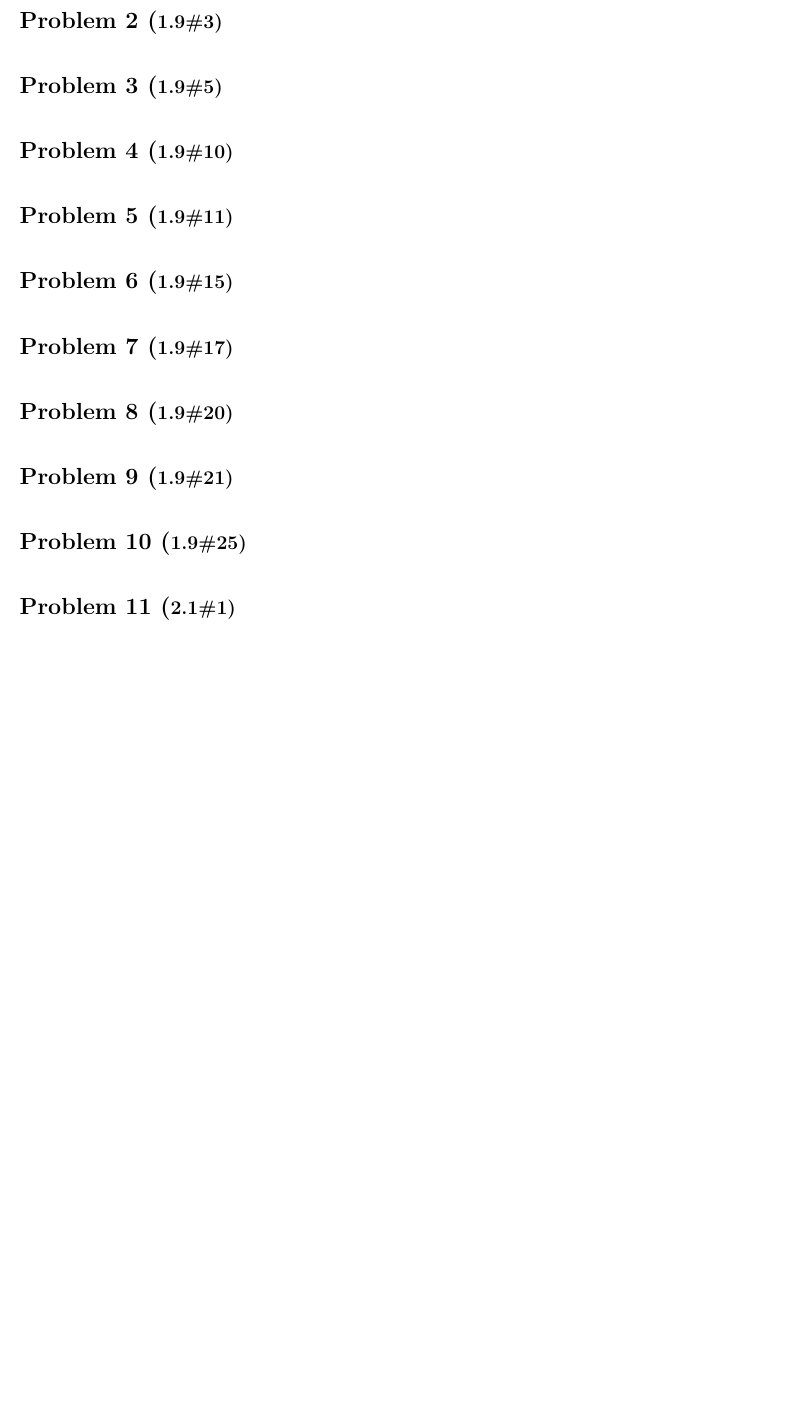
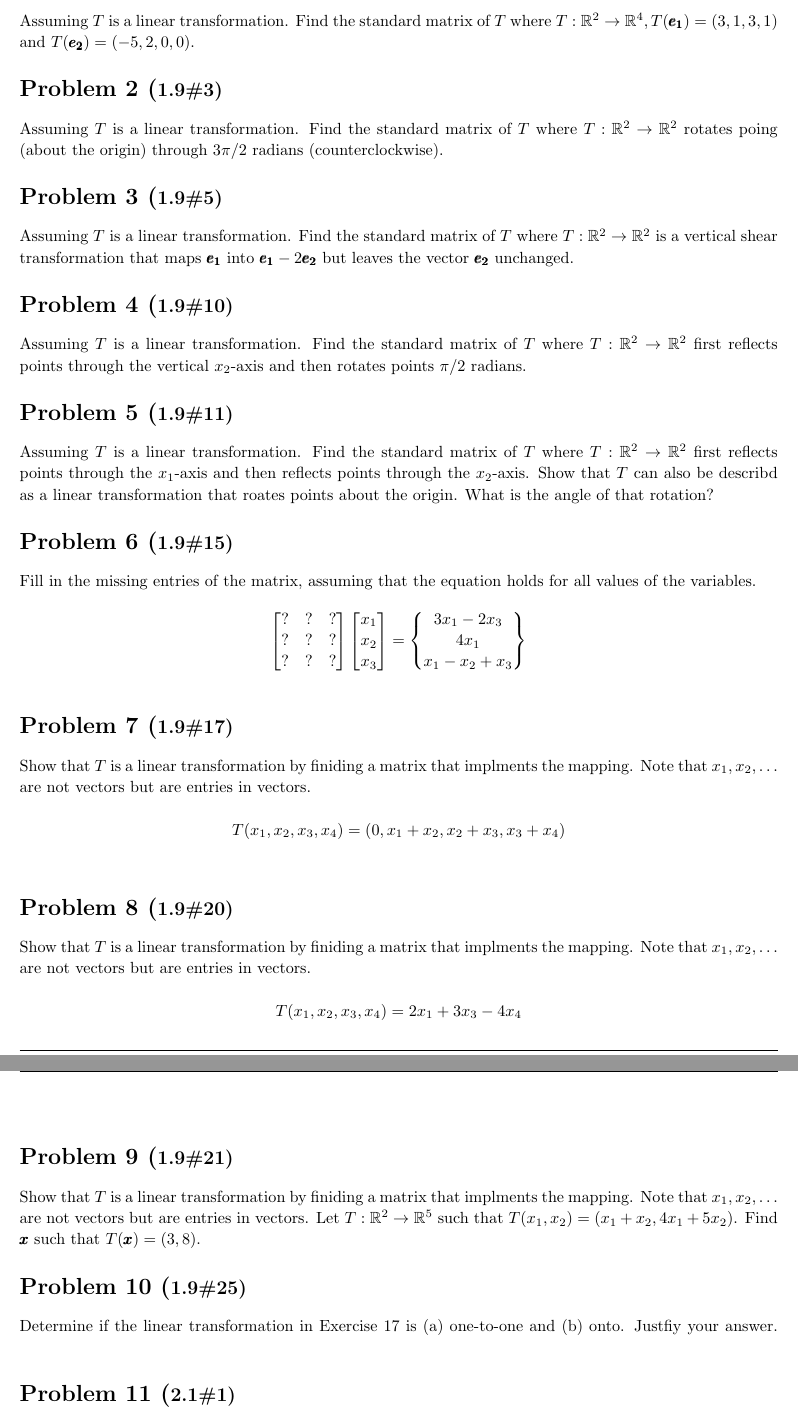
Before and after one commit to stormymcstorm/Math2270, a LaTeX problem sheet (Homework4/Homework4.tex): part of page 2 of 3 before the commit and two parts of pages 2 and 3 of 4 after it, the two joined at a grey line, cut at the place of the change, the shorter picture padded with empty space. Compiled offline with pdfLaTeX.

Commit message:
add questions for 1.9

```diff
--- a/Homework4/Homework4.tex
+++ b/Homework4/Homework4.tex
@@ -4,7 +4,7 @@
 \usepackage{float}
 
 \newcommand{\Span}[1]{\textit{Span}\{#1\}}
-
+\newcommand{\Vect}[1]{\pmb{#1}}
 \newenvironment{Mat}{\begin{bmatrix}}{\end{bmatrix}}
 
 % Assigment Info
@@ -27,25 +27,69 @@
 
 %%%% SECTION 1.9 %%%%
 
-\begin{problem}[1.9\#1]\end{problem}
+\begin{problem}[1.9\#1]
+    Assuming $T$ is a linear transformation. Find the standard matrix of $T$ where $T:\R^2 \to \R^4, T(\Vect{e_1}) = (3,1,3,1)$ and $T(\Vect{e_2}) = (-5,2,0,0)$.
+\end{problem}
 
-\begin{problem}[1.9\#3]\end{problem}
+\begin{problem}[1.9\#3]
+    Assuming $T$ is a linear transformation. Find the standard matrix of $T$ where $T:\R^2 \to \R^2$ rotates poing (about the origin) through $3\pi / 2$ radians (counterclockwise).
+\end{problem}
 
-\begin{problem}[1.9\#5]\end{problem}
+\begin{problem}[1.9\#5]
+    Assuming $T$ is a linear transformation. Find the standard matrix of $T$ where $T:\R^2 \to \R^2$ is a vertical shear transformation that maps $\Vect{e_1}$ into $\Vect{e_1} - 2\Vect{e_2}$ but leaves the vector $\Vect{e_2}$ unchanged.
+\end{problem}
 
-\begin{problem}[1.9\#10]\end{problem}
+\begin{problem}[1.9\#10]
+    Assuming $T$ is a linear transformation. Find the standard matrix of $T$ where $T:\R^2 \to \R^2$ first reflects points through the vertical $x_2$-axis and then rotates points $\pi / 2$ radians.
+\end{problem}
 
-\begin{problem}[1.9\#11]\end{problem}
+\begin{problem}[1.9\#11]
+    Assuming $T$ is a linear transformation. Find the standard matrix of $T$ where $T:\R^2 \to \R^2$ first reflects points through the $x_1$-axis and then reflects points through the $x_2$-axis.
+    Show that $T$ can also be describd as a linear transformation that roates points about the origin. What is the angle of that rotation?
+\end{problem}
 
-\begin{problem}[1.9\#15]\end{problem}
+\begin{problem}[1.9\#15]
+    Fill in the missing entries of the matrix, assuming that the equation holds for all values of the variables.
 
-\begin{problem}[1.9\#17]\end{problem}
+    \begin{equation*}
+        \begin{Mat}
+            ? & ? & ? \\
+            ? & ? & ? \\
+            ? & ? & ?
+        \end{Mat}
+        \begin{Mat}
+            x_1 \\ x_2 \\ x_3
+        \end{Mat} =
+        \begin{Bmatrix}
+            3x_1 - 2x_3 \\ 4x_1 \\ x_1 - x_2 + x_3
+        \end{Bmatrix}
+    \end{equation*}
+\end{problem}
 
-\begin{problem}[1.9\#20]\end{problem}
+\begin{problem}[1.9\#17]
+    Show that $T$ is a linear transformation by finiding a matrix that implments the mapping. Note that $x_1,x_2,\ldots$ are not vectors but are entries in vectors.
 
-\begin{problem}[1.9\#21]\end{problem}
+    \begin{equation*}
+        T(x_1,x_2,x_3,x_4) = (0, x_1 + x_2, x_2 + x_3, x_3 + x_4)
+    \end{equation*}
+\end{problem}
 
-\begin{problem}[1.9\#25]\end{problem}
+\begin{problem}[1.9\#20]
+    Show that $T$ is a linear transformation by finiding a matrix that implments the mapping. Note that $x_1,x_2,\ldots$ are not vectors but are entries in vectors.
+
+    \begin{equation*}
+        T(x_1,x_2,x_3,x_4) = 2x_1 + 3x_3 - 4x_4
+    \end{equation*}
+\end{problem}
+
+\begin{problem}[1.9\#21]
+    Show that $T$ is a linear transformation by finiding a matrix that implments the mapping. Note that $x_1,x_2,\ldots$ are not vectors but are entries in vectors.
+    Let $T: \R^2 \to \R^5$ such that $T(x_1, x_2) = (x_1 + x_2, 4x_1 + 5x_2)$. Find $\Vect{x}$ such that $T(\Vect{x}) = (3,8)$.
+\end{problem}
+
+\begin{problem}[1.9\#25]
+    Determine if the linear transformation in Exercise 17 is (a) one-to-one and (b) onto. Justfiy your answer.
+\end{problem}
 
 
 %%%% SECTION 2.1 %%%%
```
Also changed, not shown: Homework4/Homework4.pdf.
